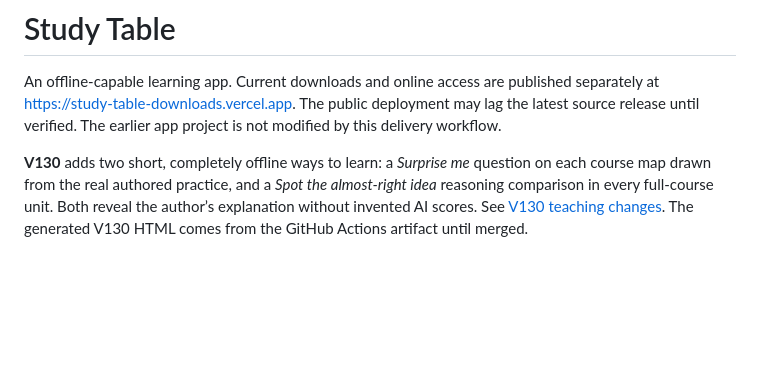
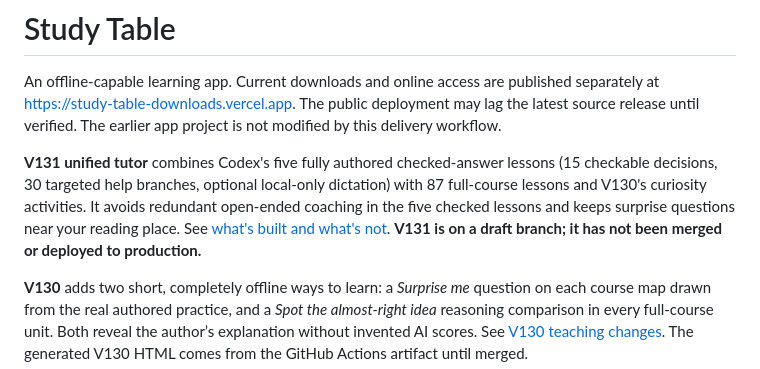
Before and after one commit to ijakesilverstein/study-table, a Markdown page: README.md, the part around the change. GitHub-like rendering; blank space fills up the shorter version.

Commit message:
Explain integrated V131 learning features and deployment status

```diff
--- a/README.md
+++ b/README.md
@@ -1,6 +1,8 @@
 # Study Table
 
 An offline-capable learning app. Current downloads and online access are published separately at https://study-table-downloads.vercel.app. The public deployment may lag the latest source release until verified. The earlier app project is not modified by this delivery workflow.
+
+**V131 unified tutor** combines Codex's five fully authored checked-answer lessons (15 checkable decisions, 30 targeted help branches, optional local-only dictation) with 87 full-course lessons and V130's curiosity activities. It avoids redundant open-ended coaching in the five checked lessons and keeps surprise questions near your reading place. See [what's built and what's not](docs/UNIFIED_TUTOR_V131.md). **V131 is on a draft branch; it has not been merged or deployed to production.**
 
 **V130** adds two short, completely offline ways to learn: a *Surprise me* question on each course map drawn from the real authored practice, and a *Spot the almost-right idea* reasoning comparison in every full-course unit. Both reveal the author’s explanation without invented AI scores. See [V130 teaching changes](docs/CURIOSITY_V130.md). The generated V130 HTML comes from the GitHub Actions artifact until merged.
 
```
